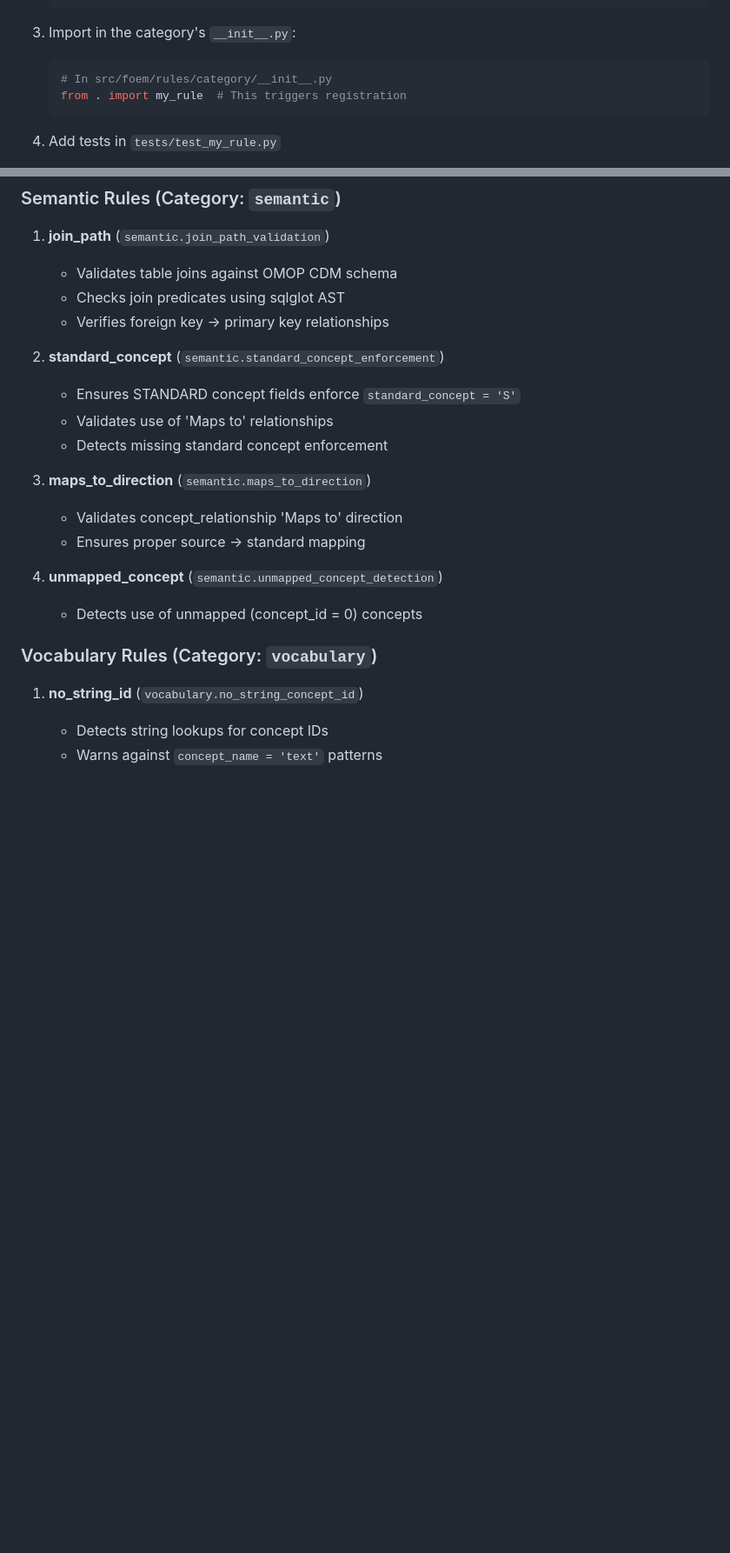
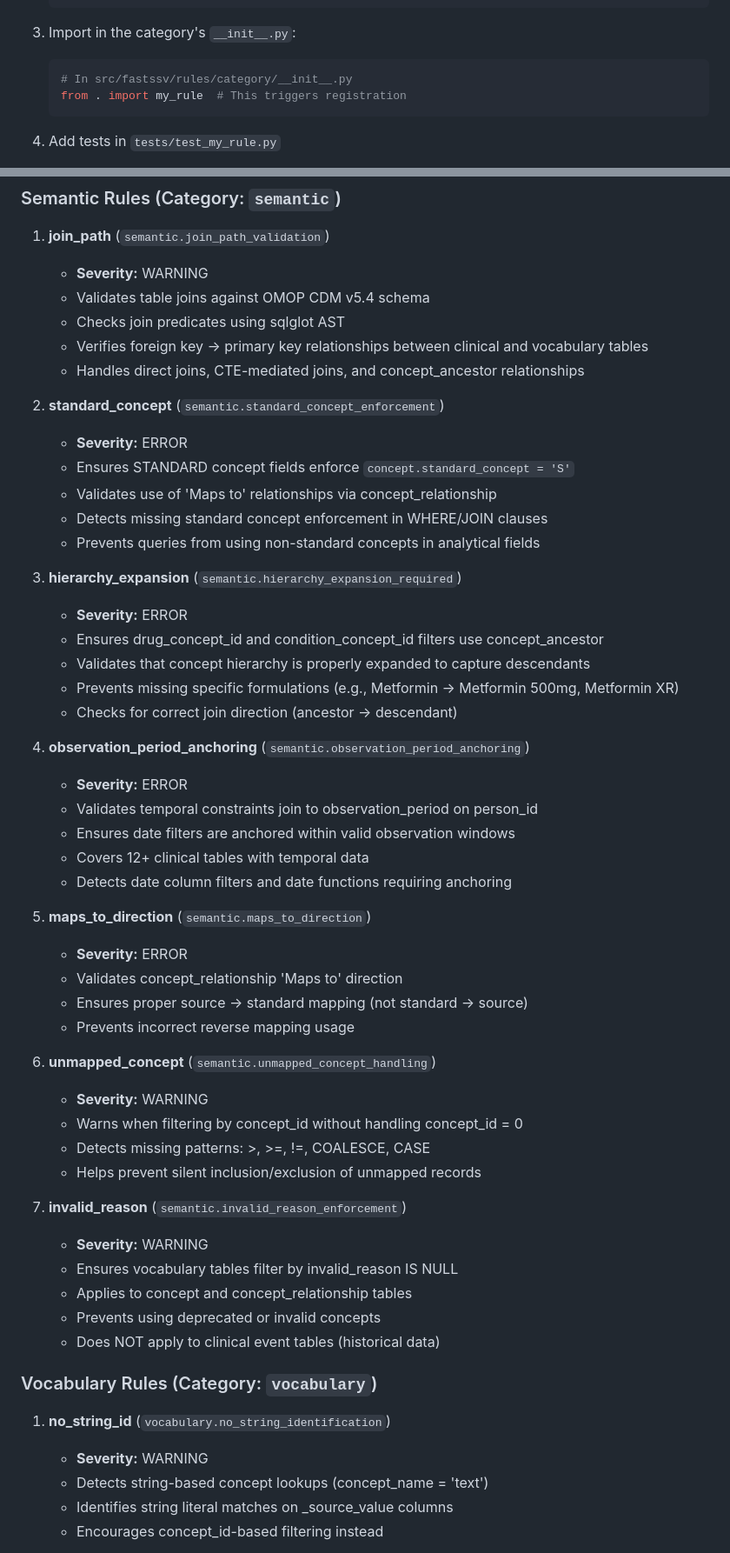
Before and after one commit to fastomop/fastSSV, a Markdown page: docs/architecture.md, 2 parts joined by grey strips. Shown at 87% size. GitHub-like rendering; blank space fills up the shorter version.

Commit message:
Update the architecture

````diff
--- a/docs/architecture.md
+++ b/docs/architecture.md
@@ -140,7 +148,7 @@ To add a new validation rule:
 
 3. Import in the category's `__init__.py`:
    ```python
-   # In src/foem/rules/category/__init__.py
+   # In src/fastssv/rules/category/__init__.py
    from . import my_rule  # This triggers registration
    ```
 
@@ -157,25 +165,57 @@ To add a new validation rule:
 ### Semantic Rules (Category: `semantic`)
 
 1. **join_path** (`semantic.join_path_validation`)
-   - Validates table joins against OMOP CDM schema
+   - **Severity:** WARNING
+   - Validates table joins against OMOP CDM v5.4 schema
    - Checks join predicates using sqlglot AST
-   - Verifies foreign key → primary key relationships
+   - Verifies foreign key → primary key relationships between clinical and vocabulary tables
+   - Handles direct joins, CTE-mediated joins, and concept_ancestor relationships
 
 2. **standard_concept** (`semantic.standard_concept_enforcement`)
-   - Ensures STANDARD concept fields enforce `standard_concept = 'S'`
-   - Validates use of 'Maps to' relationships
-   - Detects missing standard concept enforcement
+   - **Severity:** ERROR
+   - Ensures STANDARD concept fields enforce `concept.standard_concept = 'S'`
+   - Validates use of 'Maps to' relationships via concept_relationship
+   - Detects missing standard concept enforcement in WHERE/JOIN clauses
+   - Prevents queries from using non-standard concepts in analytical fields
 
-3. **maps_to_direction** (`semantic.maps_to_direction`)
+3. **hierarchy_expansion** (`semantic.hierarchy_expansion_required`)
+   - **Severity:** ERROR
+   - Ensures drug_concept_id and condition_concept_id filters use concept_ancestor
+   - Validates that concept hierarchy is properly expanded to capture descendants
+   - Prevents missing specific formulations (e.g., Metformin → Metformin 500mg, Metformin XR)
+   - Checks for correct join direction (ancestor → descendant)
+
+4. **observation_period_anchoring** (`semantic.observation_period_anchoring`)
+   - **Severity:** ERROR
+   - Validates temporal constraints join to observation_period on person_id
+   - Ensures date filters are anchored within valid observation windows
+   - Covers 12+ clinical tables with temporal data
+   - Detects date column filters and date functions requiring anchoring
+
+5. **maps_to_direction** (`semantic.maps_to_direction`)
+   - **Severity:** ERROR
    - Validates concept_relationship 'Maps to' direction
-   - Ensures proper source → standard mapping
+   - Ensures proper source → standard mapping (not standard → source)
+   - Prevents incorrect reverse mapping usage
 
-4. **unmapped_concept** (`semantic.unmapped_concept_detection`)
-   - Detects use of unmapped (concept_id = 0) concepts
+6. **unmapped_concept** (`semantic.unmapped_concept_handling`)
+   - **Severity:** WARNING
+   - Warns when filtering by concept_id without handling concept_id = 0
+   - Detects missing patterns: >, >=, !=, COALESCE, CASE
+   - Helps prevent silent inclusion/exclusion of unmapped records
+
+7. **invalid_reason** (`semantic.invalid_reason_enforcement`)
+   - **Severity:** WARNING
+   - Ensures vocabulary tables filter by invalid_reason IS NULL
+   - Applies to concept and concept_relationship tables
+   - Prevents using deprecated or invalid concepts
+   - Does NOT apply to clinical event tables (historical data)
 
 ### Vocabulary Rules (Category: `vocabulary`)
 
-1. **no_string_id** (`vocabulary.no_string_concept_id`)
-   - Detects string lookups for concept IDs
-   - Warns against `concept_name = 'text'` patterns
+1. **no_string_id** (`vocabulary.no_string_identification`)
+   - **Severity:** WARNING
+   - Detects string-based concept lookups (concept_name = 'text')
+   - Identifies string literal matches on _source_value columns
+   - Encourages concept_id-based filtering instead
 
````
Also changed, not shown: other parts of docs/architecture.md (+51 -26 lines).
